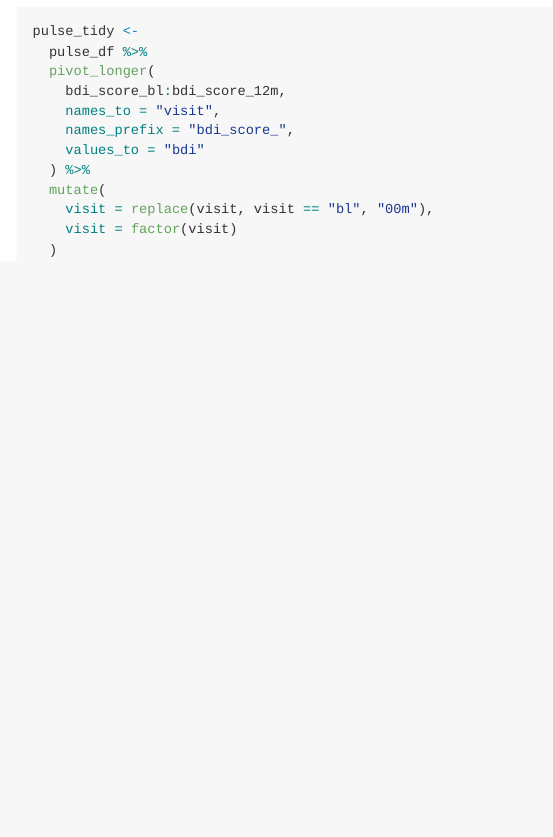
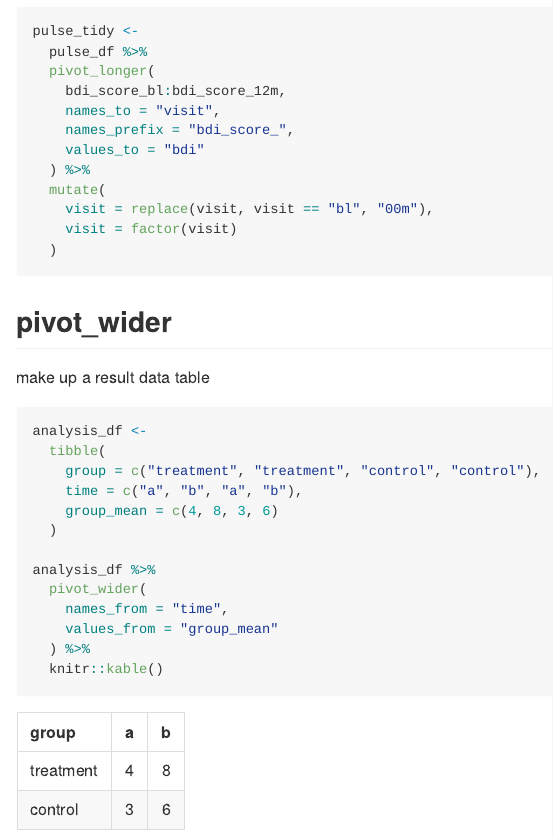
Before and after one commit to Wu00000/data_wrangling_i, an R Markdown document (tidy_data.Rmd): the page in a window 1100 px wide, from 360 px down. The pictures show the output file tidy_data.md that the author committed with the source, drawn offline in the style of GitHub.

Commit message:
pivot_wider & knitr::kable

````diff
--- a/tidy_data.Rmd
+++ b/tidy_data.Rmd
@@ -35,3 +35,24 @@ pulse_tidy <-
     visit = factor(visit)
   )
 ```
+
+
+## pivot_wider
+
+make up a result data table
+
+```{r}
+analysis_df <-
+  tibble(
+    group = c("treatment", "treatment", "control", "control"),
+    time = c("a", "b", "a", "b"),
+    group_mean = c(4, 8, 3, 6)
+  )
+
+analysis_df %>%
+  pivot_wider(
+    names_from = "time",
+    values_from = "group_mean"
+  ) %>%
+  knitr::kable()
+```
````
Also changed, not shown: tidy_data.md.
